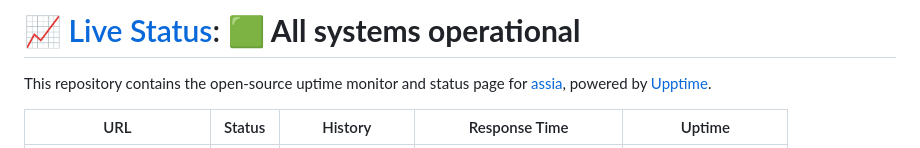
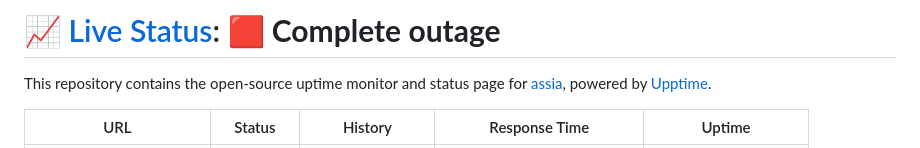
Before and after one commit to assia-mz/junior_web_next_upptime, a Markdown page: README.md, the part around one of its changes. Rendered like a GitHub page.

Commit message:
:pencil: Update summary in README [skip ci] [upptime]

```diff
--- a/README.md
+++ b/README.md
@@ -1,4 +1,4 @@
-# [📈 Live Status](https://assia.github.io/upptime): <!--live status--> **🟩 All systems operational**
+# [📈 Live Status](https://assia.github.io/upptime): <!--live status--> **🟥 Complete outage**
 
 This repository contains the open-source uptime monitor and status page for [assia](https://assia.github.io/upptime), powered by [Upptime](https://github.com/upptime/upptime).
 
```
Also changed, not shown: other parts of README.md (+5 -5 lines).
